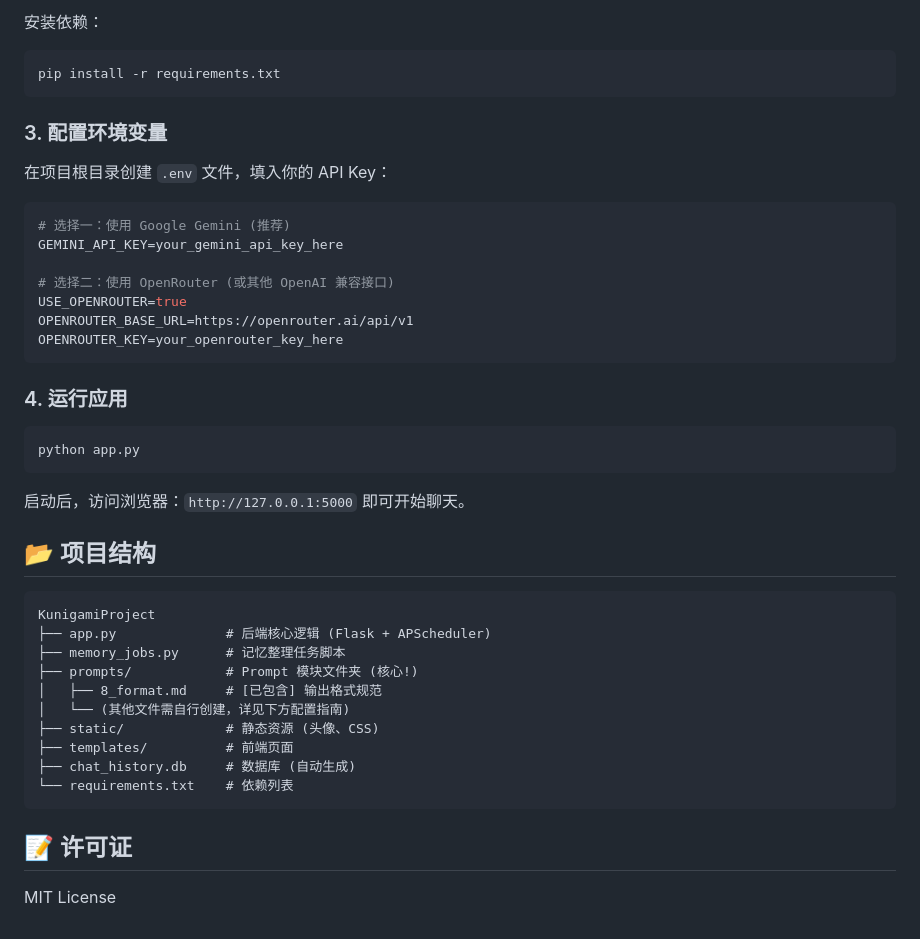
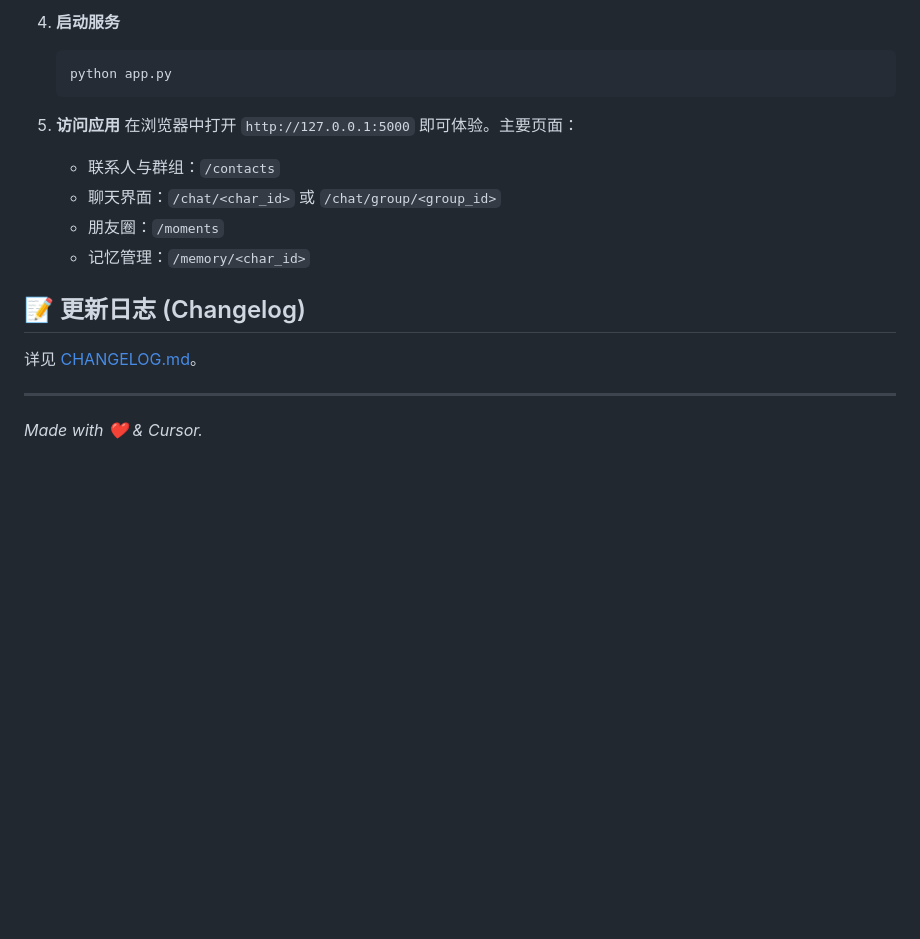
Before and after one commit to yyyyanshuo/KunigamiProject, a Markdown page: README.md, the part around one of its changes. GitHub-like rendering; blank space fills up the shorter version.

````diff
--- a/README.md
+++ b/README.md
@@ -135,44 +85,19 @@ source venv/bin/activate
 
-安装依赖：
-```bash
-pip install -r requirements.txt
-```
+4. **启动服务**
+   ```bash
+   python app.py
+   ```
 
-### 3. 配置环境变量
-在项目根目录创建 `.env` 文件，填入你的 API Key：
+5. **访问应用**
+   在浏览器中打开 `http://127.0.0.1:5000` 即可体验。主要页面：
+   - 联系人与群组：`/contacts`
+   - 聊天界面：`/chat/<char_id>` 或 `/chat/group/<group_id>`
+   - 朋友圈：`/moments`
+   - 记忆管理：`/memory/<char_id>`
 
-```ini
-# 选择一：使用 Google Gemini (推荐)
-GEMINI_API_KEY=your_gemini_api_key_here
+## 📝 更新日志 (Changelog)
 
-# 选择二：使用 OpenRouter (或其他 OpenAI 兼容接口)
-USE_OPENROUTER=true
-OPENROUTER_BASE_URL=https://openrouter.ai/api/v1
-OPENROUTER_KEY=your_openrouter_key_here
-```
+详见 [CHANGELOG.md](docs/CHANGELOG.md)。
 
-### 4. 运行应用
-```bash
-python app.py
-```
-启动后，访问浏览器：`http://127.0.0.1:5000` 即可开始聊天。
-
-
-
-## 📂 项目结构
-
-```text
-KunigamiProject
-├── app.py              # 后端核心逻辑 (Flask + APScheduler)
-├── memory_jobs.py      # 记忆整理任务脚本
-├── prompts/            # Prompt 模块文件夹 (核心!)
-│   ├── 8_format.md     # [已包含] 输出格式规范
-│   └── (其他文件需自行创建，详见下方配置指南)
-├── static/             # 静态资源 (头像、CSS)
-├── templates/          # 前端页面
-├── chat_history.db     # 数据库 (自动生成)
-└── requirements.txt    # 依赖列表
-```
-
-## 📝 许可证
-MIT License
+---
+*Made with ❤️ & Cursor.*
````
Also changed, not shown: other parts of README.md (+65 -115 lines), docs/CHANGELOG.md (added, +44 -0 lines).
